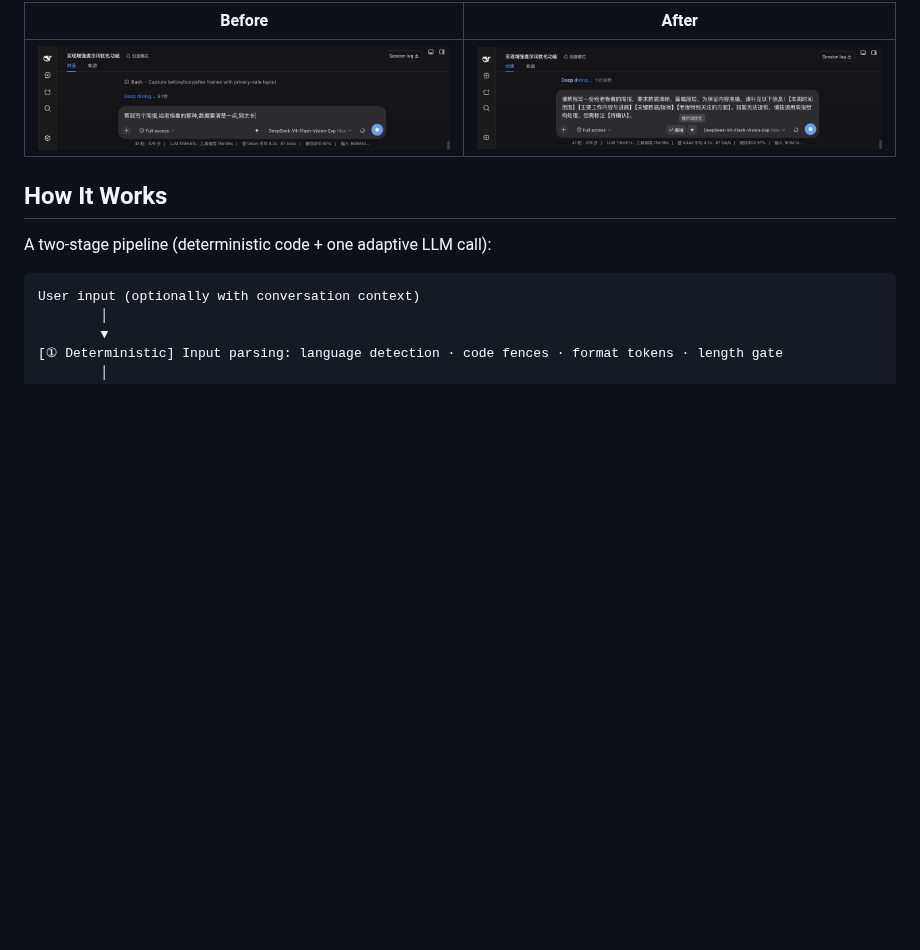
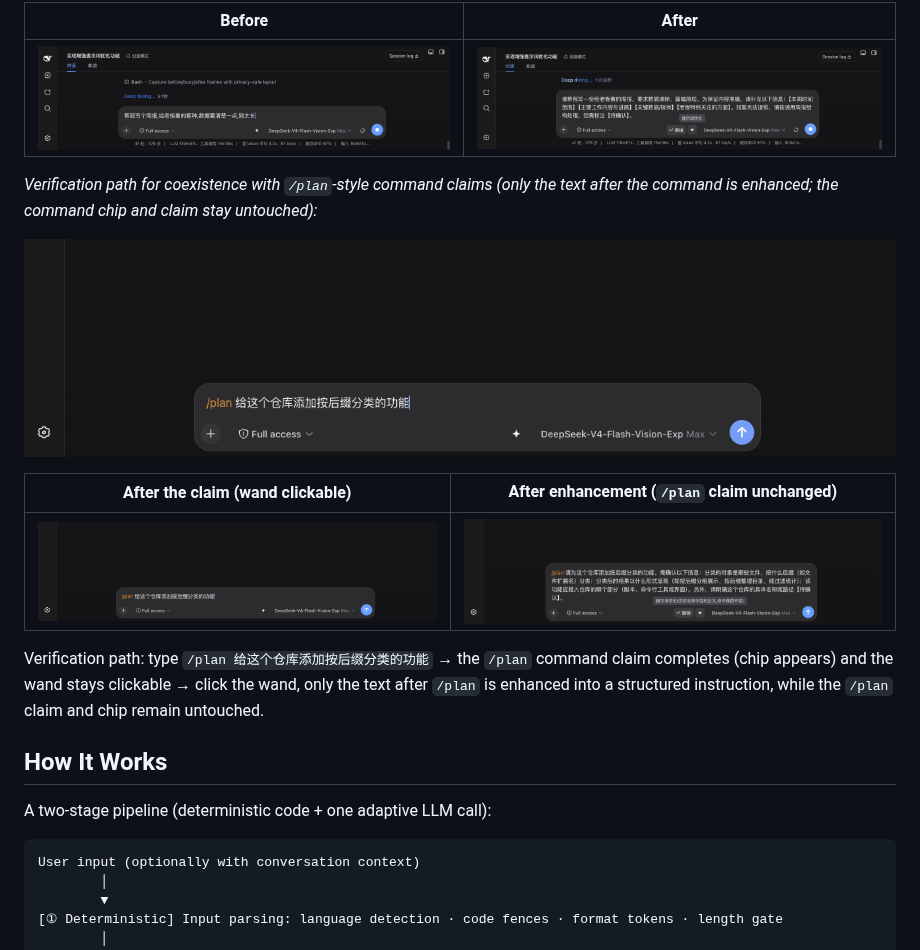
Before and after one commit to Kian-Oraish/dsh-prompt-enchant, a Markdown page: README.en.md, the part around the change. Drawn GitHub-style; pictures changed too: assets/screenshots/demo-plan-flow-v4.gif (added), assets/screenshots/screenshot-plan-after-v4.png (added), assets/screenshots/screenshot-plan-before-v4.png (added); blank space fills up the shorter version.

```diff
--- a/README.en.md
+++ b/README.en.md
@@ -53,6 +53,16 @@ Adds a **four-point sparkle magic-wand button** to the input box of the [DeepSee
 | Before | After |
 | --- | --- |
 | ![Before](./assets/screenshots/screenshot-before-v3.png) | ![After](./assets/screenshots/screenshot-after-v3.png) |
+
+*Verification path for coexistence with `/plan`-style command claims (only the text after the command is enhanced; the command chip and claim stay untouched):*
+
+![Command flow demo](./assets/screenshots/demo-plan-flow-v4.gif)
+
+| After the claim (wand clickable) | After enhancement (`/plan` claim unchanged) |
+| --- | --- |
+| ![After the claim](./assets/screenshots/screenshot-plan-before-v4.png) | ![After enhancement](./assets/screenshots/screenshot-plan-after-v4.png) |
+
+Verification path: type `/plan 给这个仓库添加按后缀分类的功能` → the `/plan` command claim completes (chip appears) and the wand stays clickable → click the wand, only the text after `/plan` is enhanced into a structured instruction, while the `/plan` claim and chip remain untouched.
 
 ## How It Works
 
```
Also changed, not shown: README.md (+10 -0 lines).
